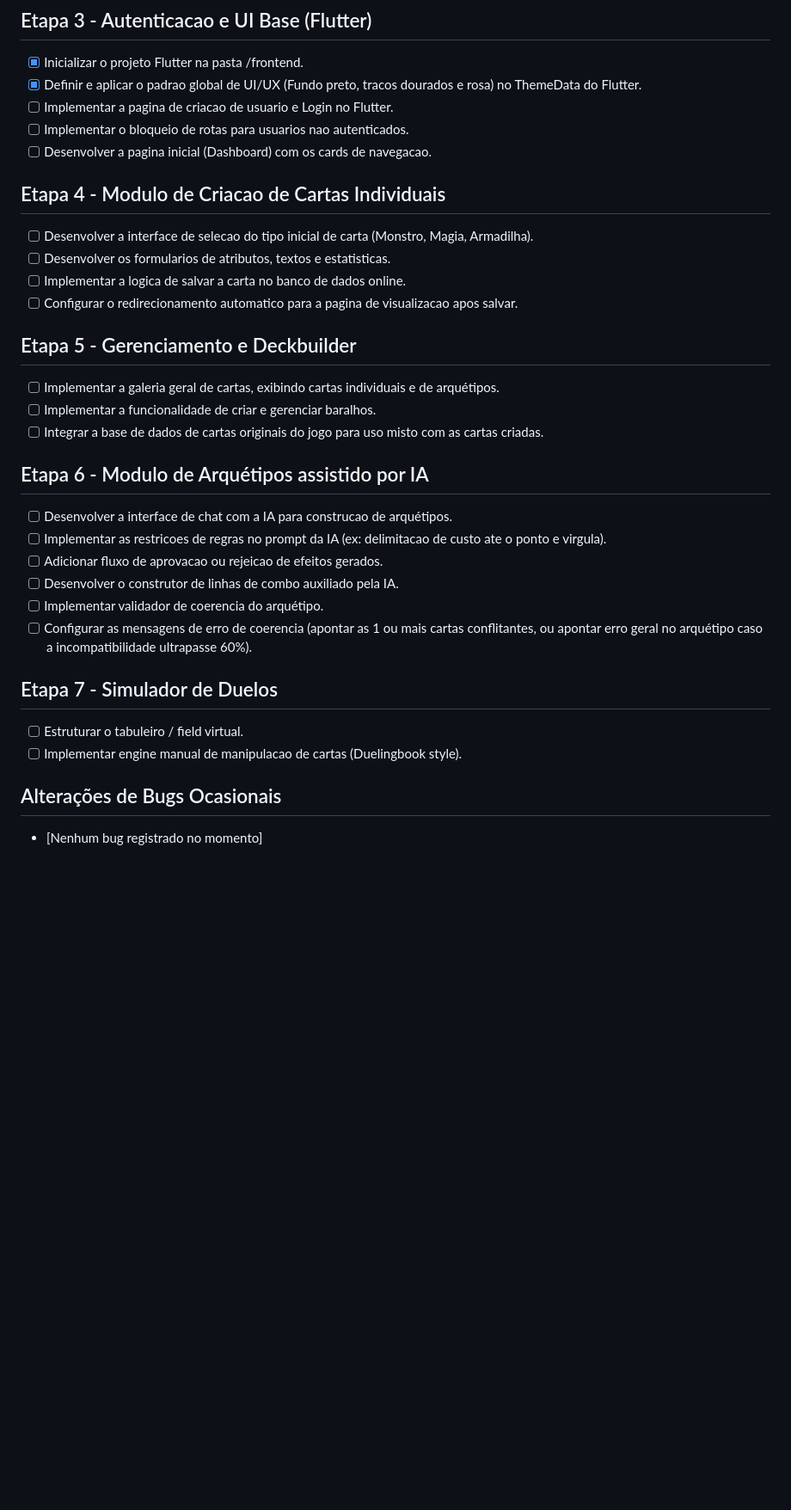
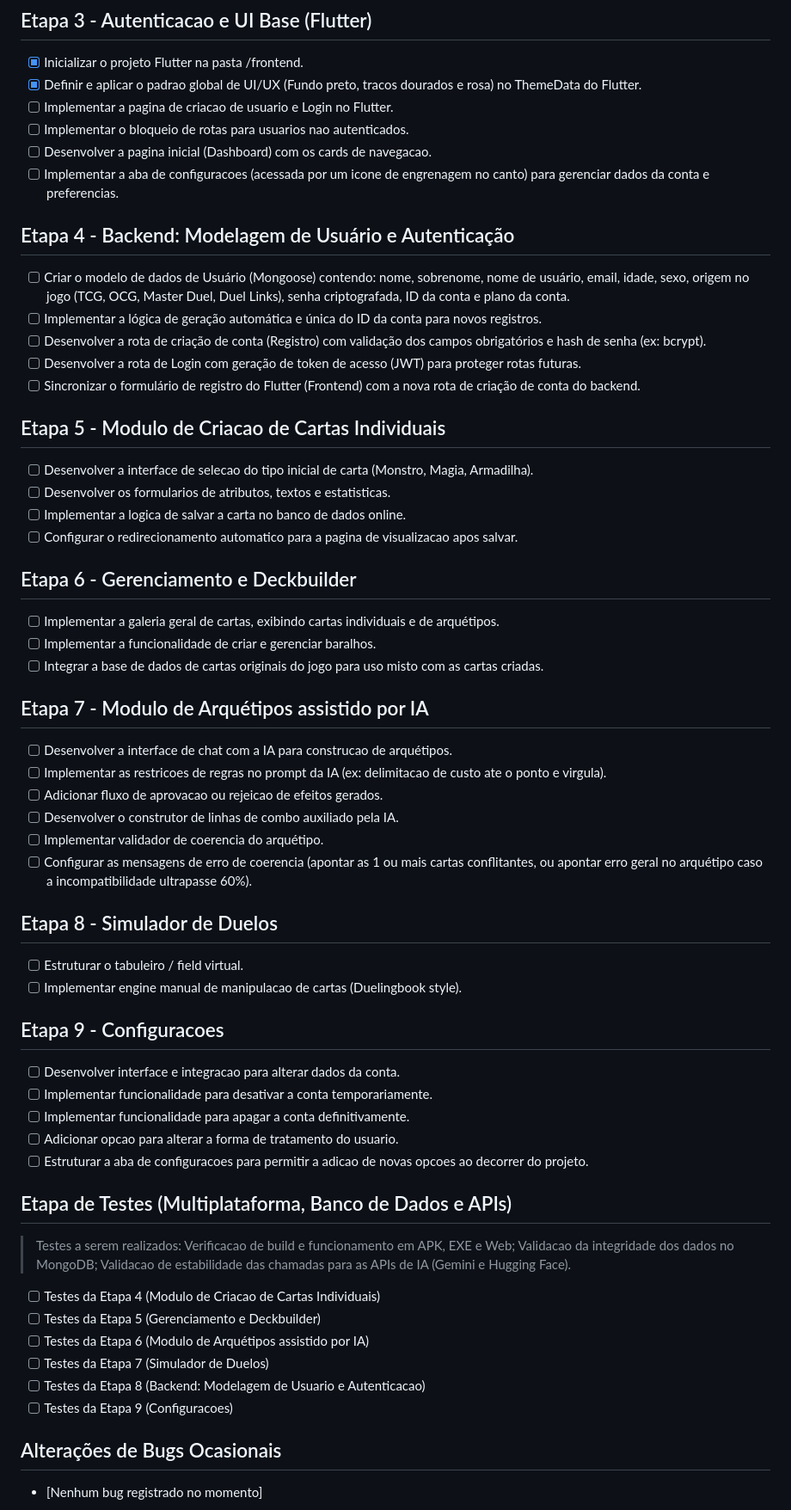
Before and after one commit to Fologne/MakeYourCardYuGiOh, a Markdown page: STATUS.md, the part around the change. Shown at 86% size. GitHub-like rendering; blank space fills up the shorter version.

Commit message:
adicao de etapas no STATUS.md

```diff
--- a/STATUS.md
+++ b/STATUS.md
@@ -17,19 +17,27 @@
 - [ ] Implementar a pagina de criacao de usuario e Login no Flutter.
 - [ ] Implementar o bloqueio de rotas para usuarios nao autenticados.
 - [ ] Desenvolver a pagina inicial (Dashboard) com os cards de navegacao.
+- [ ] Implementar a aba de configuracoes (acessada por um icone de engrenagem no canto) para gerenciar dados da conta e preferencias.
 
-## Etapa 4 - Modulo de Criacao de Cartas Individuais
+## Etapa 4 - Backend: Modelagem de Usuário e Autenticação
+- [ ] Criar o modelo de dados de Usuário (Mongoose) contendo: nome, sobrenome, nome de usuário, email, idade, sexo, origem no jogo (TCG, OCG, Master Duel, Duel Links), senha criptografada, ID da conta e plano da conta.
+- [ ] Implementar a lógica de geração automática e única do ID da conta para novos registros.
+- [ ] Desenvolver a rota de criação de conta (Registro) com validação dos campos obrigatórios e hash de senha (ex: bcrypt).
+- [ ] Desenvolver a rota de Login com geração de token de acesso (JWT) para proteger rotas futuras.
+- [ ] Sincronizar o formulário de registro do Flutter (Frontend) com a nova rota de criação de conta do backend.
+
+## Etapa 5 - Modulo de Criacao de Cartas Individuais
 - [ ] Desenvolver a interface de selecao do tipo inicial de carta (Monstro, Magia, Armadilha).
 - [ ] Desenvolver os formularios de atributos, textos e estatisticas.
 - [ ] Implementar a logica de salvar a carta no banco de dados online.
 - [ ] Configurar o redirecionamento automatico para a pagina de visualizacao apos salvar.
 
-## Etapa 5 - Gerenciamento e Deckbuilder
+## Etapa 6 - Gerenciamento e Deckbuilder
 - [ ] Implementar a galeria geral de cartas, exibindo cartas individuais e de arquétipos.
 - [ ] Implementar a funcionalidade de criar e gerenciar baralhos.
 - [ ] Integrar a base de dados de cartas originais do jogo para uso misto com as cartas criadas.
 
-## Etapa 6 - Modulo de Arquétipos assistido por IA
+## Etapa 7 - Modulo de Arquétipos assistido por IA
 - [ ] Desenvolver a interface de chat com a IA para construcao de arquétipos.
 - [ ] Implementar as restricoes de regras no prompt da IA (ex: delimitacao de custo ate o ponto e virgula).
 - [ ] Adicionar fluxo de aprovacao ou rejeicao de efeitos gerados.
@@ -37,9 +45,26 @@
 - [ ] Implementar validador de coerencia do arquétipo.
 - [ ] Configurar as mensagens de erro de coerencia (apontar as 1 ou mais cartas conflitantes, ou apontar erro geral no arquétipo caso a incompatibilidade ultrapasse 60%).
 
-## Etapa 7 - Simulador de Duelos
+## Etapa 8 - Simulador de Duelos
 - [ ] Estruturar o tabuleiro / field virtual.
 - [ ] Implementar engine manual de manipulacao de cartas (Duelingbook style).
+
+## Etapa 9 - Configuracoes
+- [ ] Desenvolver interface e integracao para alterar dados da conta.
+- [ ] Implementar funcionalidade para desativar a conta temporariamente.
+- [ ] Implementar funcionalidade para apagar a conta definitivamente.
+- [ ] Adicionar opcao para alterar a forma de tratamento do usuario.
+- [ ] Estruturar a aba de configuracoes para permitir a adicao de novas opcoes ao decorrer do projeto.
+
+## Etapa de Testes (Multiplataforma, Banco de Dados e APIs)
+> Testes a serem realizados: Verificacao de build e funcionamento em APK, EXE e Web; Validacao da integridade dos dados no MongoDB; Validacao de estabilidade das chamadas para as APIs de IA (Gemini e Hugging Face).
+
+- [ ] Testes da Etapa 4 (Modulo de Criacao de Cartas Individuais)
+- [ ] Testes da Etapa 5 (Gerenciamento e Deckbuilder)
+- [ ] Testes da Etapa 6 (Modulo de Arquétipos assistido por IA)
+- [ ] Testes da Etapa 7 (Simulador de Duelos)
+- [ ] Testes da Etapa 8 (Backend: Modelagem de Usuario e Autenticacao)
+- [ ] Testes da Etapa 9 (Configuracoes)
 
 ## Alterações de Bugs Ocasionais
 - [Nenhum bug registrado no momento]
```
